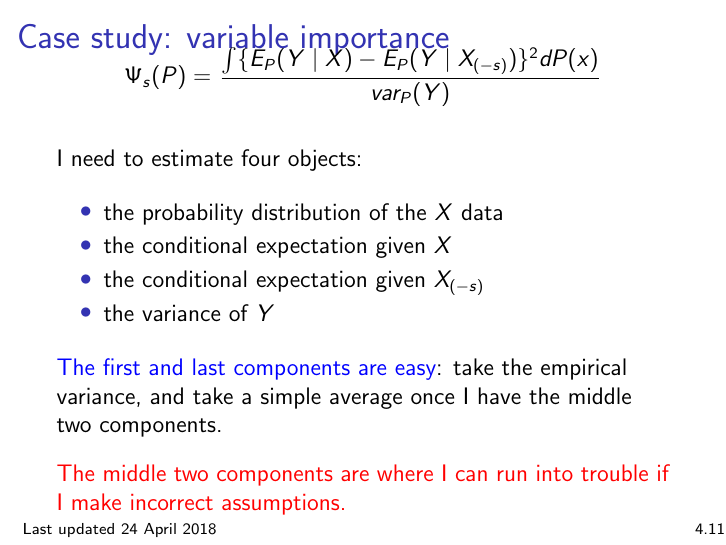
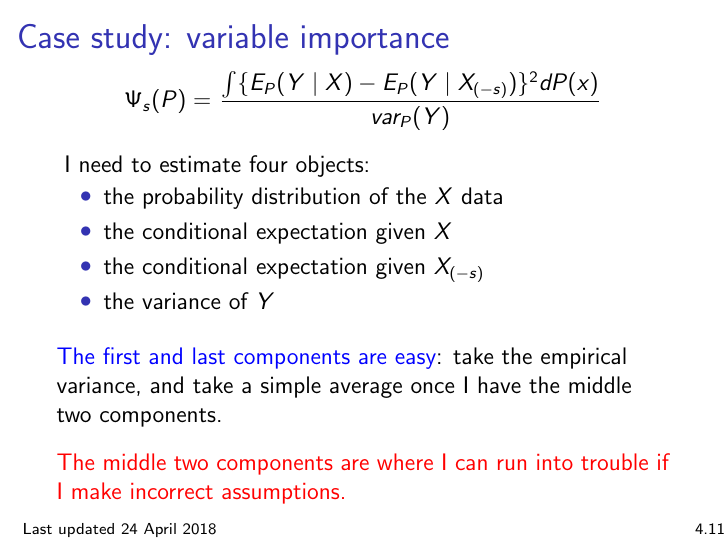
Before and after one commit to bdwilliamson/biostat311, LaTeX slides (lecture/chapter_4/chap4.tex): page 12 of 14. Compiled offline with pdfLaTeX.

Commit message:
re format slide with components to estimate

```diff
--- a/lecture/chapter_4/chap4.tex
+++ b/lecture/chapter_4/chap4.tex
@@ -171,11 +171,11 @@ However, this work is worth it: at the end of the day, you are estimating someth
 % how to estimate it?
 \begin{frame}
 \frametitle{Case study: variable importance}
-\vspace{-1cm}
+\vspace{-0.75cm}
 \begin{align*}
 \Psi_s(P) = &\ \frac{\int \{E_P(Y \mid X) - E_P(Y \mid X_{(-s)})\}^2 dP(x)}{var_P(Y)}
 \end{align*}
-
+\vspace{-0.4cm}
 I need to estimate four objects:
 \begin{itemize}
 \item the probability distribution of the $X$ data
```
